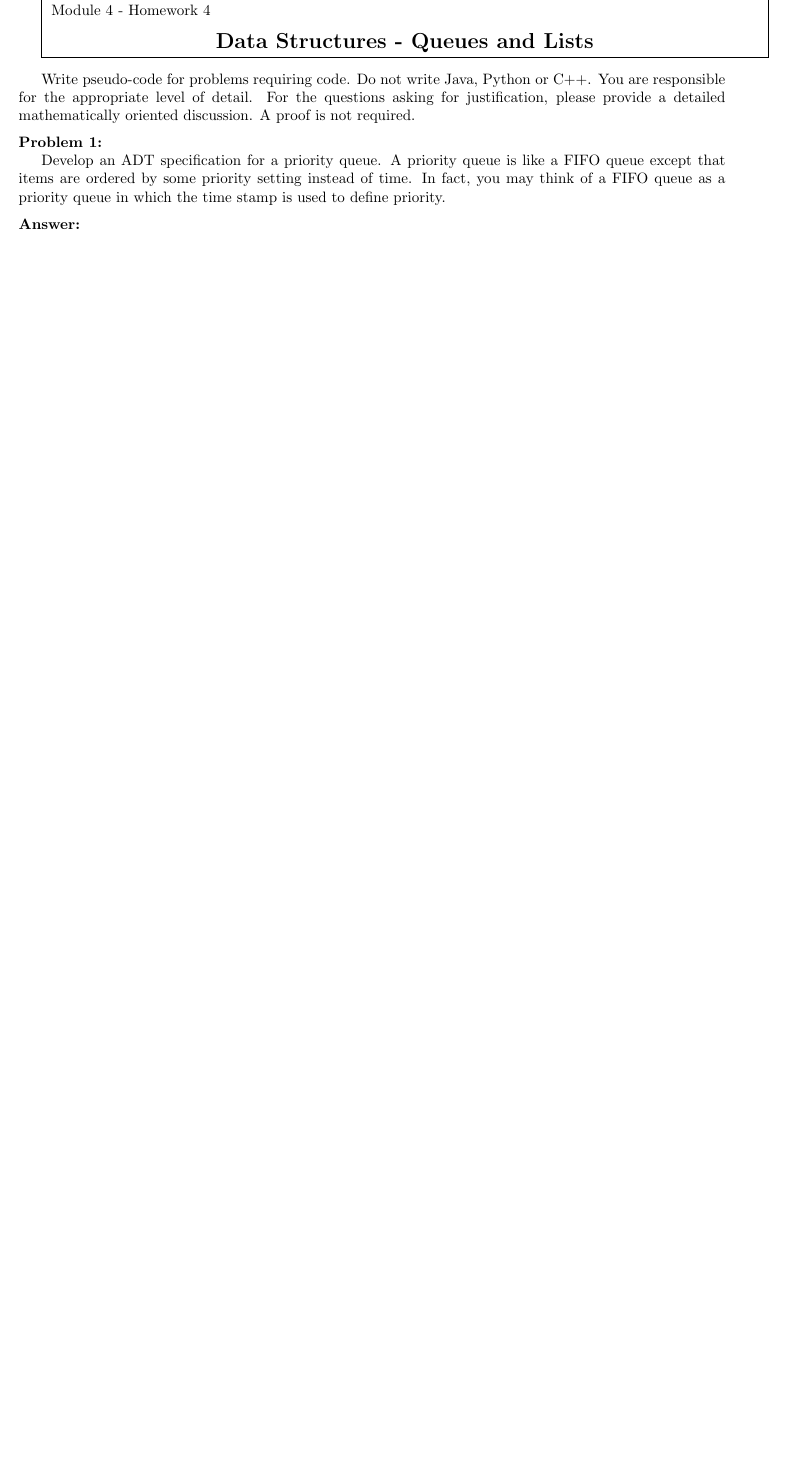
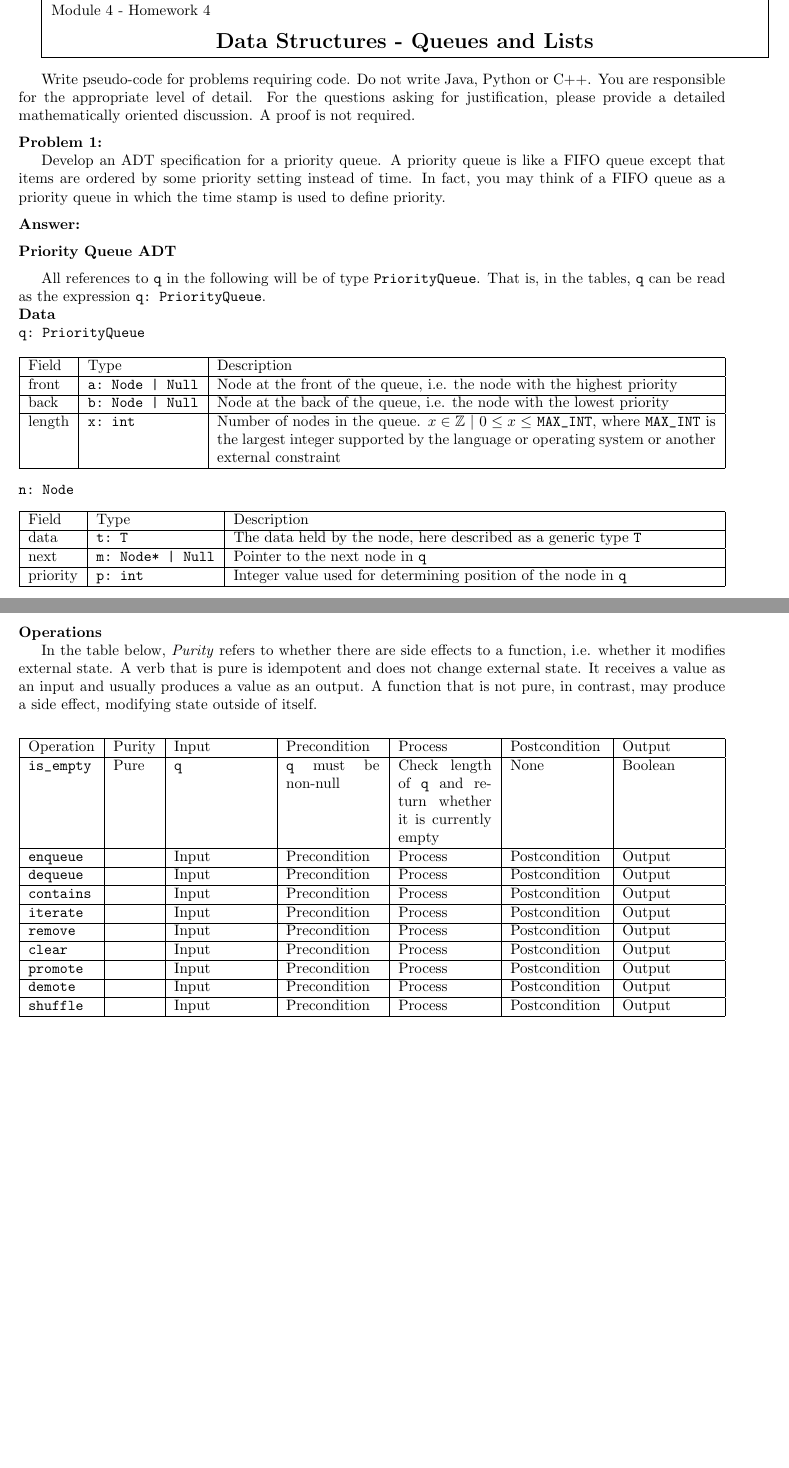
Before and after one commit to jllovet/jhu-en-605-202-su26-data-structures, a LaTeX document (module-4/JLlovetHW4.tex): part of page 1 of 5 before the commit and two parts of pages 1 and 2 of 6 after it, the two joined at a grey line, cut so that both start at the same text, the shorter picture padded with empty space. Compiled offline with pdfLaTeX.

Commit message:
Add scaffold of solution to module 4 problem 1

```diff
--- a/module-4/JLlovetHW4.tex
+++ b/module-4/JLlovetHW4.tex
@@ -24,6 +24,8 @@
 
 \usepackage{minted}
 \usemintedstyle{colorful}
+\usepackage{tabularx}
+
 
 % Based on template from COSC-417 at Towson University, originally authored by Marius Zimand
 
@@ -54,6 +56,63 @@ Develop an ADT specification for a priority queue.  A priority queue is like a F
 
 \medskip
 \noindent\textbf{Answer:}
+\medskip
+
+\noindent\textbf{Priority Queue ADT}
+
+\medskip
+
+All references to \verb|q| in the following will be of type \verb|PriorityQueue|. That is, in the tables, \verb|q| can be read as the expression \verb|q: PriorityQueue|.
+
+\noindent\textbf{Data}
+
+\noindent\verb|q: PriorityQueue|
+
+\begin{center}
+  \begin{tabularx}{\textwidth}{|l|l|X|}
+    \hline
+    Field  & Type                  & Description                                                                                                                                                                                                   \\ \hline
+    front  & \verb+a: Node | Null+ & Node at the front of the queue, i.e. the node with the highest priority                                                                                                                                       \\ \hline
+    back   & \verb+b: Node | Null+ & Node at the back of the queue, i.e. the node with the lowest priority                                                                                                                                         \\ \hline
+    length & \verb+x: int+         & Number of nodes in the queue. $x \in \mathbb{Z}\ \vert\ 0 \le x \le$ \verb|MAX_INT|, where \verb|MAX_INT| is the largest integer supported by the language or operating system or another external constraint \\ \hline
+  \end{tabularx}
+\end{center}
+
+\noindent\verb|n: Node|
+
+\begin{center}
+  \begin{tabularx}{\textwidth}{|l|l|X|}
+    \hline
+    Field    & Type                   & Description                                                          \\ \hline
+    data     & \verb|t: T|            & The data held by the node, here described as a generic type \verb|T| \\ \hline
+    next     & \verb+m: Node* | Null+ & Pointer to the next node in \verb|q|                                 \\ \hline
+    priority & \verb|p: int|          & Integer value used for determining position of the node in \verb|q|  \\ \hline
+  \end{tabularx}
+\end{center}
+
+\pagebreak
+
+\noindent\textbf{Operations}
+
+In the table below, \emph{Purity} refers to whether there are side effects to a function, i.e. whether it modifies external state. A verb that is pure is idempotent and does not change external state. It receives a value as an input and usually produces a value as an output. A function that is not pure, in contrast, may produce a side effect, modifying state outside of itself.
+
+\medskip
+\begin{center}
+  \begin{tabularx}{\textwidth}{|l|l|X|X|X|X|X|}
+    \hline
+    Operation       & Purity & Input    & Precondition              & Process                                                           & Postcondition & Output  \\ \hline
+    \verb|is_empty| & Pure   & \verb|q| & \verb|q| must be non-null & Check length of \verb|q| and return whether it is currently empty & None          & Boolean \\ \hline
+    \verb|enqueue|  &        & Input    & Precondition              & Process                                                           & Postcondition & Output  \\ \hline
+    \verb|dequeue|  &        & Input    & Precondition              & Process                                                           & Postcondition & Output  \\ \hline
+    \verb|contains| &        & Input    & Precondition              & Process                                                           & Postcondition & Output  \\ \hline
+    \verb|iterate|  &        & Input    & Precondition              & Process                                                           & Postcondition & Output  \\ \hline
+    \verb|remove|   &        & Input    & Precondition              & Process                                                           & Postcondition & Output  \\ \hline
+    \verb|clear|    &        & Input    & Precondition              & Process                                                           & Postcondition & Output  \\ \hline
+    \verb|promote|  &        & Input    & Precondition              & Process                                                           & Postcondition & Output  \\ \hline
+    \verb|demote|   &        & Input    & Precondition              & Process                                                           & Postcondition & Output  \\ \hline
+    \verb|shuffle|  &        & Input    & Precondition              & Process                                                           & Postcondition & Output  \\ \hline
+  \end{tabularx}
+\end{center}
 
 \pagebreak
 
```
